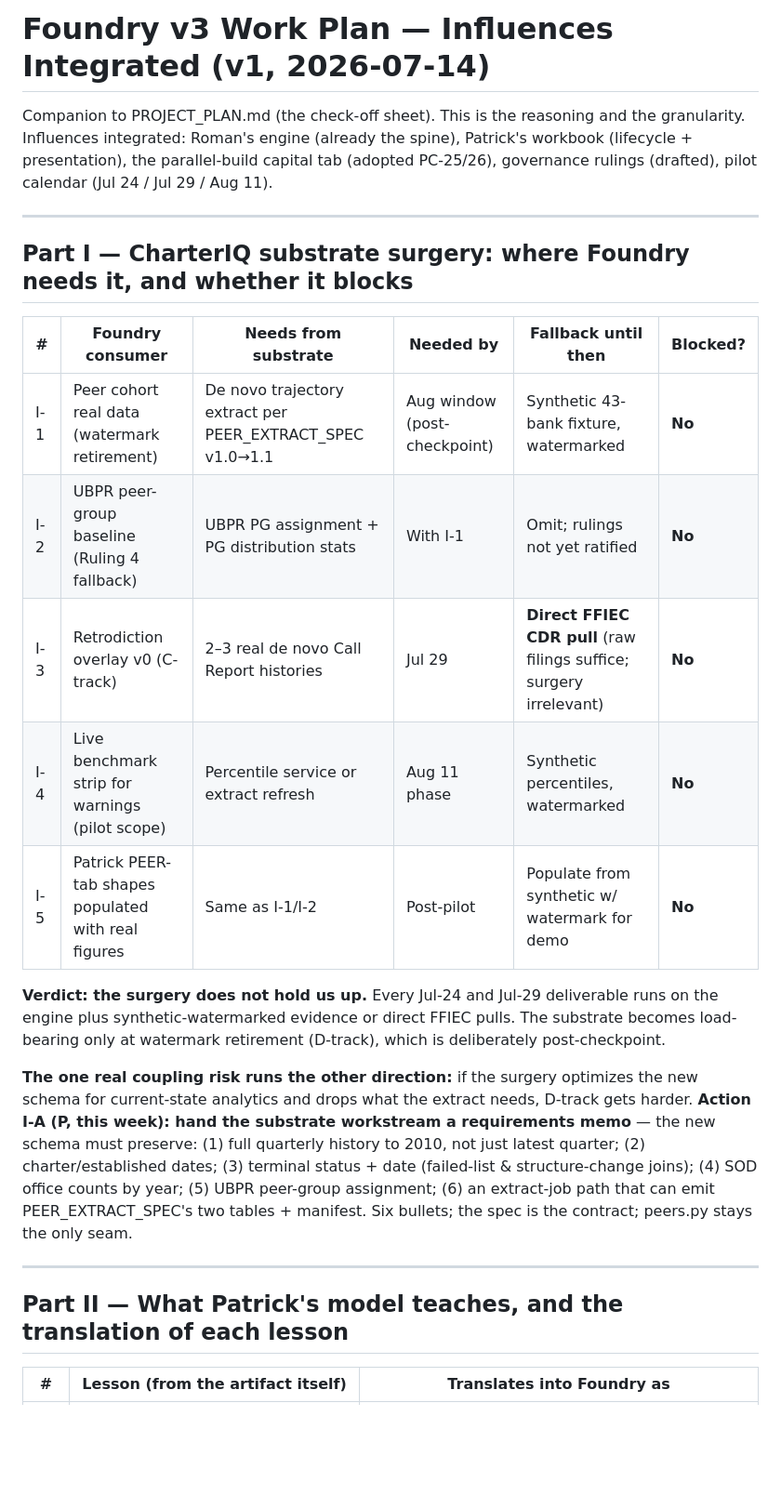
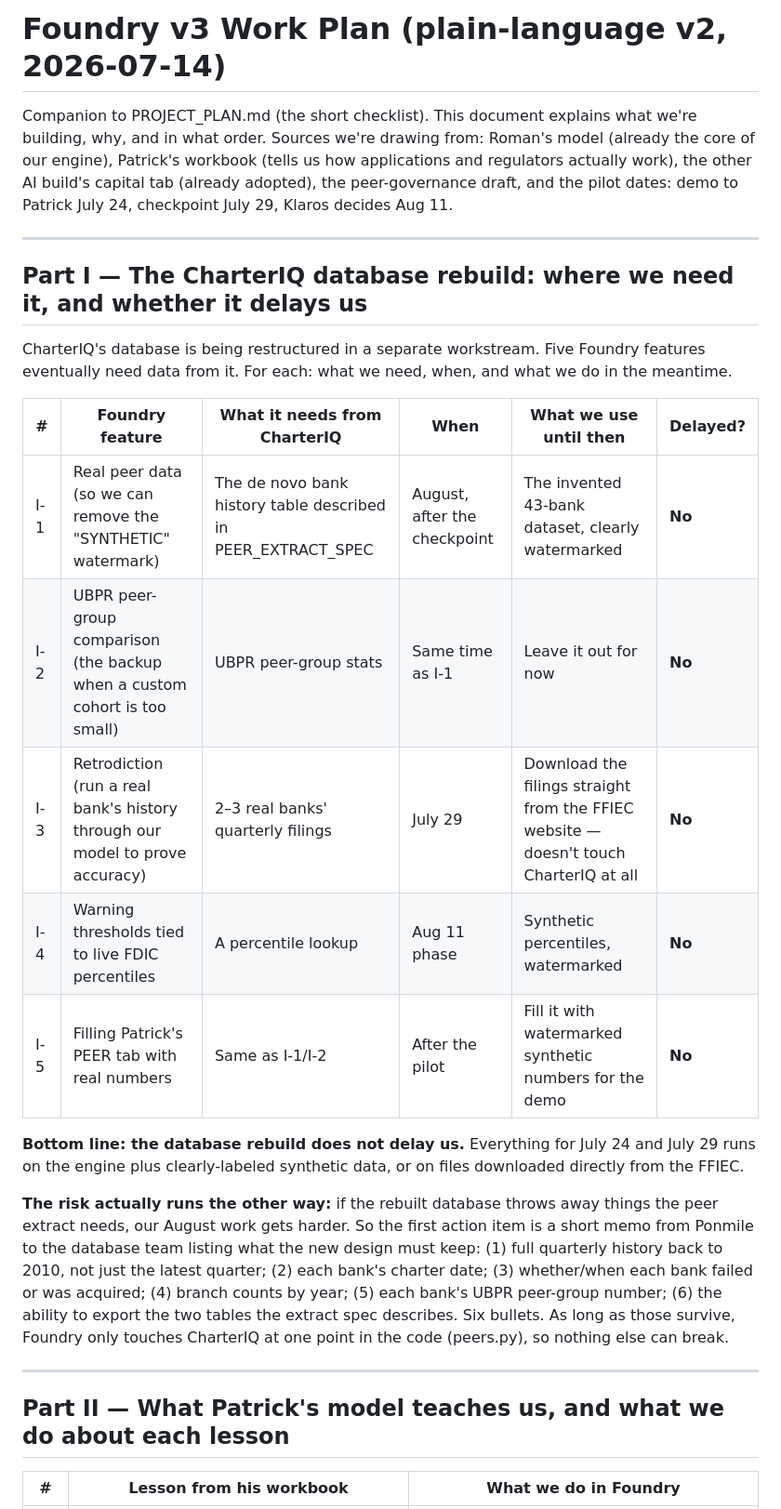
Before and after one commit to ponmolecule/foundry, a Markdown page: docs/V3_WORKPLAN.md, the part around one of its changes. Shown at 93% size. Drawn GitHub-style; blank space fills up the shorter version.

```diff
--- a/docs/V3_WORKPLAN.md
+++ b/docs/V3_WORKPLAN.md
@@ -1,38 +1,42 @@
-# Foundry v3 Work Plan — Influences Integrated (v1, 2026-07-14)
+# Foundry v3 Work Plan (plain-language v2, 2026-07-14)
 
-Companion to PROJECT_PLAN.md (the check-off sheet). This is the reasoning and the granularity.
-Influences integrated: Roman's engine (already the spine), Patrick's workbook (lifecycle +
-presentation), the parallel-build capital tab (adopted PC-25/26), governance rulings (drafted),
-pilot calendar (Jul 24 / Jul 29 / Aug 11).
+Companion to PROJECT_PLAN.md (the short checklist). This document explains what we're
+building, why, and in what order. Sources we're drawing from: Roman's model (already the
+core of our engine), Patrick's workbook (tells us how applications and regulators actually
+work), the other AI build's capital tab (already adopted), the peer-governance draft, and
+the pilot dates: demo to Patrick July 24, checkpoint July 29, Klaros decides Aug 11.
 
 ---
 
-## Part I — CharterIQ substrate surgery: where Foundry needs it, and whether it blocks
+## Part I — The CharterIQ database rebuild: where we need it, and whether it delays us
 
-| # | Foundry consumer | Needs from substrate | Needed by | Fallback until then | Blocked? |
+CharterIQ's database is being restructured in a separate workstream. Five Foundry features
+eventually need data from it. For each: what we need, when, and what we do in the meantime.
+
+| # | Foundry feature | What it needs from CharterIQ | When | What we use until then | Delayed? |
 |---|---|---|---|---|---|
-| I-1 | Peer cohort real data (watermark retirement) | De novo trajectory extract per PEER_EXTRACT_SPEC v1.0→1.1 | Aug window (post-checkpoint) | Synthetic 43-bank fixture, watermarked | **No** |
-| I-2 | UBPR peer-group baseline (Ruling 4 fallback) | UBPR PG assignment + PG distribution stats | With I-1 | Omit; rulings not yet ratified | **No** |
-| I-3 | Retrodiction overlay v0 (C-track) | 2–3 real de novo Call Report histories | Jul 29 | **Direct FFIEC CDR pull** (raw filings suffice; surgery irrelevant) | **No** |
-| I-4 | Live benchmark strip for warnings (pilot scope) | Percentile service or extract refresh | Aug 11 phase | Synthetic percentiles, watermarked | **No** |
-| I-5 | Patrick PEER-tab shapes populated with real figures | Same as I-1/I-2 | Post-pilot | Populate from synthetic w/ watermark for demo | **No** |
+| I-1 | Real peer data (so we can remove the "SYNTHETIC" watermark) | The de novo bank history table described in PEER_EXTRACT_SPEC | August, after the checkpoint | The invented 43-bank dataset, clearly watermarked | **No** |
+| I-2 | UBPR peer-group comparison (the backup when a custom cohort is too small) | UBPR peer-group stats | Same time as I-1 | Leave it out for now | **No** |
+| I-3 | Retrodiction (run a real bank's history through our model to prove accuracy) | 2–3 real banks' quarterly filings | July 29 | Download the filings straight from the FFIEC website — doesn't touch CharterIQ at all | **No** |
+| I-4 | Warning thresholds tied to live FDIC percentiles | A percentile lookup | Aug 11 phase | Synthetic percentiles, watermarked | **No** |
+| I-5 | Filling Patrick's PEER tab with real numbers | Same as I-1/I-2 | After the pilot | Fill it with watermarked synthetic numbers for the demo | **No** |
 
-**Verdict: the surgery does not hold us up.** Every Jul-24 and Jul-29 deliverable runs on the
-engine plus synthetic-watermarked evidence or direct FFIEC pulls. The substrate becomes
-load-bearing only at watermark retirement (D-track), which is deliberately post-checkpoint.
+**Bottom line: the database rebuild does not delay us.** Everything for July 24 and July 29
+runs on the engine plus clearly-labeled synthetic data, or on files downloaded directly
+from the FFIEC.
 
-**The one real coupling risk runs the other direction:** if the surgery optimizes the new
-schema for current-state analytics and drops what the extract needs, D-track gets harder.
-**Action I-A (P, this week): hand the substrate workstream a requirements memo** — the new
-schema must preserve: (1) full quarterly history to 2010, not just latest quarter; (2)
-charter/established dates; (3) terminal status + date (failed-list & structure-change joins);
-(4) SOD office counts by year; (5) UBPR peer-group assignment; (6) an extract-job path that
-can emit PEER_EXTRACT_SPEC's two tables + manifest. Six bullets; the spec is the contract;
-peers.py stays the only seam.
+**The risk actually runs the other way:** if the rebuilt database throws away things the
+peer extract needs, our August work gets harder. So the first action item is a short memo
+from Ponmile to the database team listing what the new design must keep:
+(1) full quarterly history back to 2010, not just the latest quarter; (2) each bank's
+charter date; (3) whether/when each bank failed or was acquired; (4) branch counts by year;
+(5) each bank's UBPR peer-group number; (6) the ability to export the two tables the
+extract spec describes. Six bullets. As long as those survive, Foundry only touches
+CharterIQ at one point in the code (peers.py), so nothing else can break.
 
 ---
 
-## Part II — What Patrick's model teaches, and the translation of each lesson
+## Part II — What Patrick's model teaches us, and what we do about each lesson
 
-| # | Lesson (from the artifact itself) | Translates into Foundry as |
+| # | Lesson from his workbook | What we do in Foundry |
 |---|---|---|
```
Also changed, not shown: other parts of docs/V3_WORKPLAN.md (+76 -64 lines).
